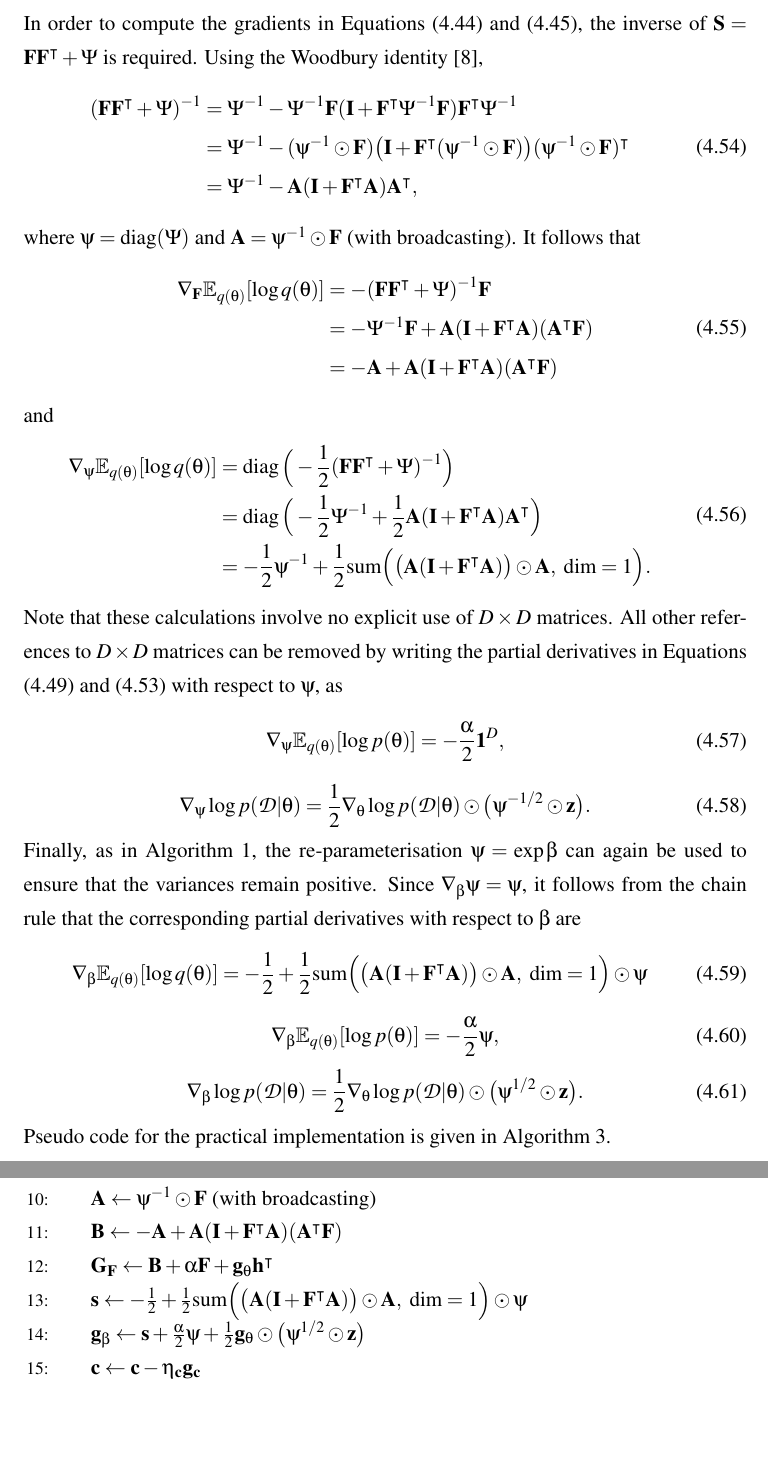
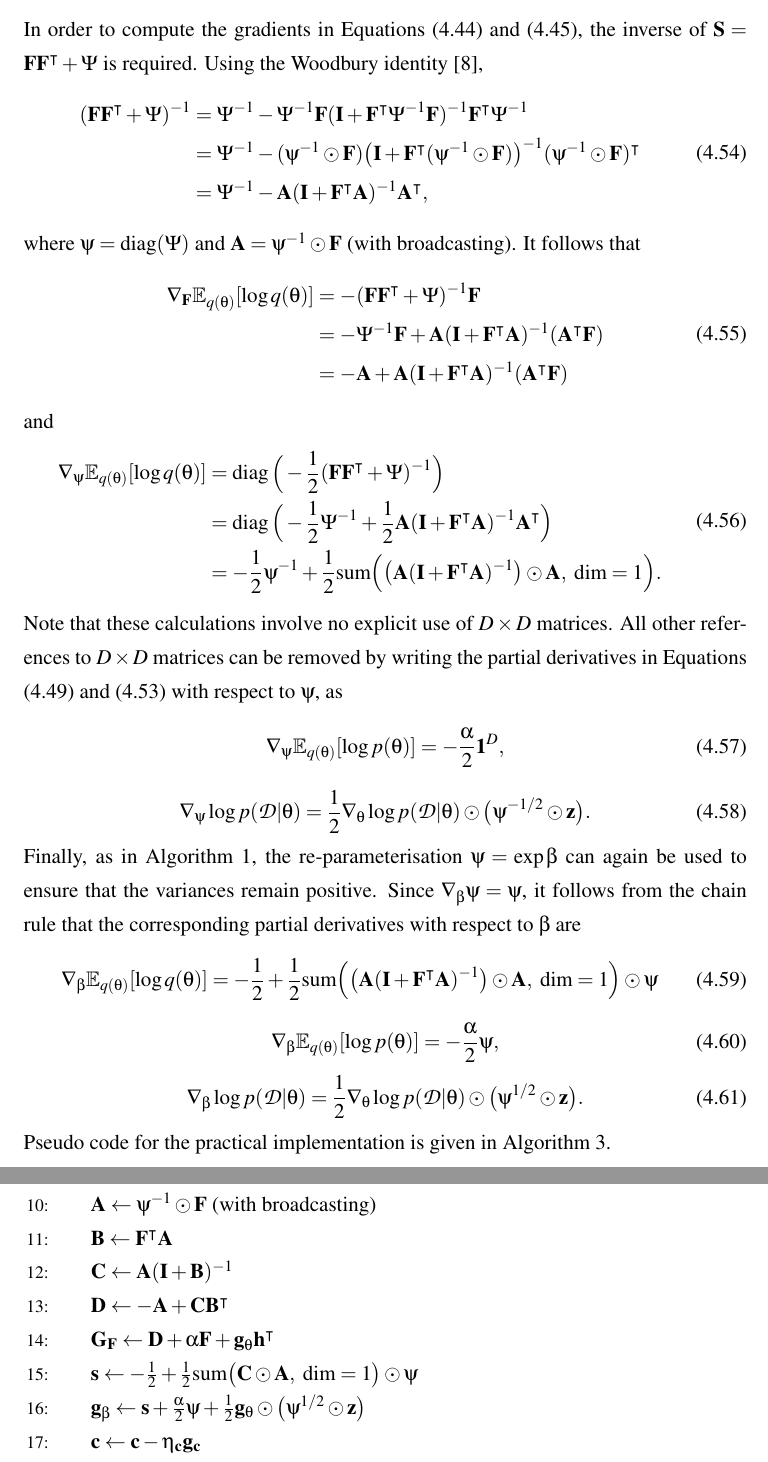
Before and after one commit to ayeright/swafa, a LaTeX thesis (thesis/main.tex): two parts of pages 23 and 24 of 45, joined at a grey line, cut so that both start at the same text, the shorter picture padded with empty space. Compiled offline with pdfLaTeX.

Commit message:
fix VI implementations

```diff
--- a/thesis/main.tex
+++ b/thesis/main.tex
@@ -841,9 +841,9 @@ In order to compute the gradients in Equations (\ref{eqn:grad_vi_dist_wrt_F}) an
 \begin{align}
 \begin{split}
 	( \matr{FF}^{\intercal} + \Psi)^{-1}
-	& = \Psi^{-1} - \Psi^{-1}\matr{F}(\matr{I} + \matr{F}^\intercal \Psi^{-1} \matr{F})\matr{F}^\intercal \Psi^{-1} \\
-	& = \Psi^{-1} - (\psi^{-1} \odot \matr{F}) \big(\matr{I} + \matr{F}^\intercal (\psi^{-1} \odot \matr{F})\big) (\psi^{-1} \odot \matr{F})^\intercal \\
-	& = \Psi^{-1} - \matr{A} (\matr{I} + \matr{F}^\intercal \matr{A})\matr{A}^\intercal,
+	& = \Psi^{-1} - \Psi^{-1}\matr{F}(\matr{I} + \matr{F}^\intercal \Psi^{-1} \matr{F})^{-1} \matr{F}^\intercal \Psi^{-1} \\
+	& = \Psi^{-1} - (\psi^{-1} \odot \matr{F}) \big(\matr{I} + \matr{F}^\intercal (\psi^{-1} \odot \matr{F})\big)^{-1} (\psi^{-1} \odot \matr{F})^\intercal \\
+	& = \Psi^{-1} - \matr{A} (\matr{I} + \matr{F}^\intercal \matr{A})^{-1} \matr{A}^\intercal,
 \end{split}
 \end{align}
 where $\psi = \diag(\Psi)$ and $\matr{A} = \psi^{-1} \odot \matr{F}$ (with broadcasting). It follows that
@@ -851,8 +851,8 @@ where $\psi = \diag(\Psi)$ and $\matr{A} = \psi^{-1} \odot \matr{F}$ (with broad
 \begin{split}
 	\nabla_\matr{F} \E_{q(\theta)} [\log q(\theta)]
 	& = -( \matr{FF}^{\intercal} + \Psi)^{-1}\matr{F} \\
-	& = -\Psi^{-1} \matr{F}  + \matr{A}  (\matr{I} + \matr{F}^\intercal \matr{A}) (\matr{A}^\intercal \matr{F}) \\
-	& = -\matr{A}  + \matr{A} (\matr{I} + \matr{F}^\intercal \matr{A}) (\matr{A}^\intercal \matr{F})
+	& = -\Psi^{-1} \matr{F}  + \matr{A}  (\matr{I} + \matr{F}^\intercal \matr{A})^{-1} (\matr{A}^\intercal \matr{F}) \\
+	& = -\matr{A}  + \matr{A} (\matr{I} + \matr{F}^\intercal \matr{A})^{-1} (\matr{A}^\intercal \matr{F})
 \end{split}
 \end{align}
 and
@@ -860,8 +860,8 @@ and
 \begin{split}
 	\nabla_\psi \E_{q(\theta)} [\log q(\theta)]
 	& = \diag\Big(-\frac{1}{2} ( \matr{FF}^{\intercal} + \Psi)^{-1}\Big) \\
-	& = \diag\Big(-\frac{1}{2}\Psi^{-1}  + \frac{1}{2}\matr{A}  (\matr{I} + \matr{F}^\intercal \matr{A}) \matr{A}^\intercal \Big) \\
-	& = -\frac{1}{2}\psi^{-1} + \frac{1}{2} \text{sum}\Big(\big(\matr{A}  (\matr{I} + \matr{F}^\intercal \matr{A})\big) \odot \matr{A}, \text{ dim} = 1\Big).
+	& = \diag\Big(-\frac{1}{2}\Psi^{-1}  + \frac{1}{2}\matr{A}  (\matr{I} + \matr{F}^\intercal \matr{A})^{-1} \matr{A}^\intercal \Big) \\
+	& = -\frac{1}{2}\psi^{-1} + \frac{1}{2} \text{sum}\Big(\big(\matr{A}  (\matr{I} + \matr{F}^\intercal \matr{A})^{-1}\big) \odot \matr{A}, \text{ dim} = 1\Big).
 \end{split}
 \end{align}
 Note that these calculations involve no explicit use of $D \times D$ matrices. All other references to $D \times D$ matrices can be removed by writing the partial derivatives in Equations (\ref{eqn:grad_prior_wrt_psi}) and (\ref{eqn:grad_likelihood_wrt_psi}) with respect to $\psi$, as
@@ -873,7 +873,7 @@ Note that these calculations involve no explicit use of $D \times D$ matrices. A
 \end{equation}
 Finally, as in Algorithm \ref{alg:gradient_fa}, the re-parameterisation $\psi = \exp \beta$ can again be used to ensure that the variances remain positive. Since $\nabla_\beta \psi = \psi$, it follows from the chain rule that the corresponding partial derivatives with respect to $\beta$ are
 \begin{equation}
-	\nabla_\beta \E_{q(\theta)} [\log q(\theta)] = -\frac{1}{2} + \frac{1}{2} \text{sum}\Big(\big(\matr{A}  (\matr{I} + \matr{F}^\intercal \matr{A})\big) \odot \matr{A}, \text{ dim} = 1\Big) \odot \psi
+	\nabla_\beta \E_{q(\theta)} [\log q(\theta)] = -\frac{1}{2} + \frac{1}{2} \text{sum}\Big(\big(\matr{A}  (\matr{I} + \matr{F}^\intercal \matr{A})^{-1}\big) \odot \matr{A}, \text{ dim} = 1\Big) \odot \psi
 \end{equation}
 \begin{equation}
 	\nabla_\beta \E_{q(\theta)} [\log p(\theta)] = -\frac{\alpha}{2} \psi,
@@ -898,9 +898,11 @@ Pseudo code for the practical implementation is given in Algorithm \ref{alg:vi_f
 			\State $\matr{g}_\theta \leftarrow -\frac{1}{M} \sum_{(\matr{x}, y) \in \mathcal{B}} \nabla_\theta \log p(y | \matr{x}, \theta)$ (via back-propagation)
 			\State $\matr{g}_\matr{c} \leftarrow \alpha \matr{c} + \matr{g}_\theta$
 			\State $\matr{A} \leftarrow \psi^{-1} \odot \matr{F}$ (with broadcasting)
-			\State $\matr{B} \leftarrow -\matr{A}  + \matr{A} (\matr{I} + \matr{F}^\intercal \matr{A}) (\matr{A}^\intercal \matr{F})$
-			\State $\matr{G}_\matr{F} \leftarrow \matr{B} + \alpha \matr{F} + \matr{g}_\theta \matr{h}^\intercal$
-			\State $\matr{s} \leftarrow -\frac{1}{2} + \frac{1}{2} \text{sum}\Big(\big(\matr{A}  (\matr{I} + \matr{F}^\intercal \matr{A})\big) \odot \matr{A}, \text{ dim} = 1\Big) \odot \psi$
+			\State $\matr{B} \leftarrow \matr{F}^\intercal \matr{A}$
+			\State $\matr{C} \leftarrow \matr{A} (\matr{I} + \matr{B})^{-1}$
+			\State $\matr{D} \leftarrow -\matr{A}  + \matr{C} \matr{B}^\intercal$
+			\State $\matr{G}_\matr{F} \leftarrow \matr{D} + \alpha \matr{F} + \matr{g}_\theta \matr{h}^\intercal$
+			\State $\matr{s} \leftarrow -\frac{1}{2} + \frac{1}{2} \text{sum}\big(\matr{C} \odot \matr{A}, \text{ dim} = 1\big) \odot \psi$
 			\State $\matr{g}_\beta \leftarrow \matr{s} + \frac{\alpha}{2} \psi + \frac{1}{2} \matr{g}_\theta \odot \big(\psi^{1/2} \odot \matr{z}\big)$
 			\State $\matr{c} \leftarrow \matr{c} - \eta_\matr{c} \matr{g}_\matr{c}$
 			\State $\matr{F} \leftarrow \matr{F} - \eta_\matr{F} \matr{G}_\matr{F}$
```
Also changed, not shown: thesis/main.pdf, thesis/main.tex (6 more changed lines), 2 other files.
